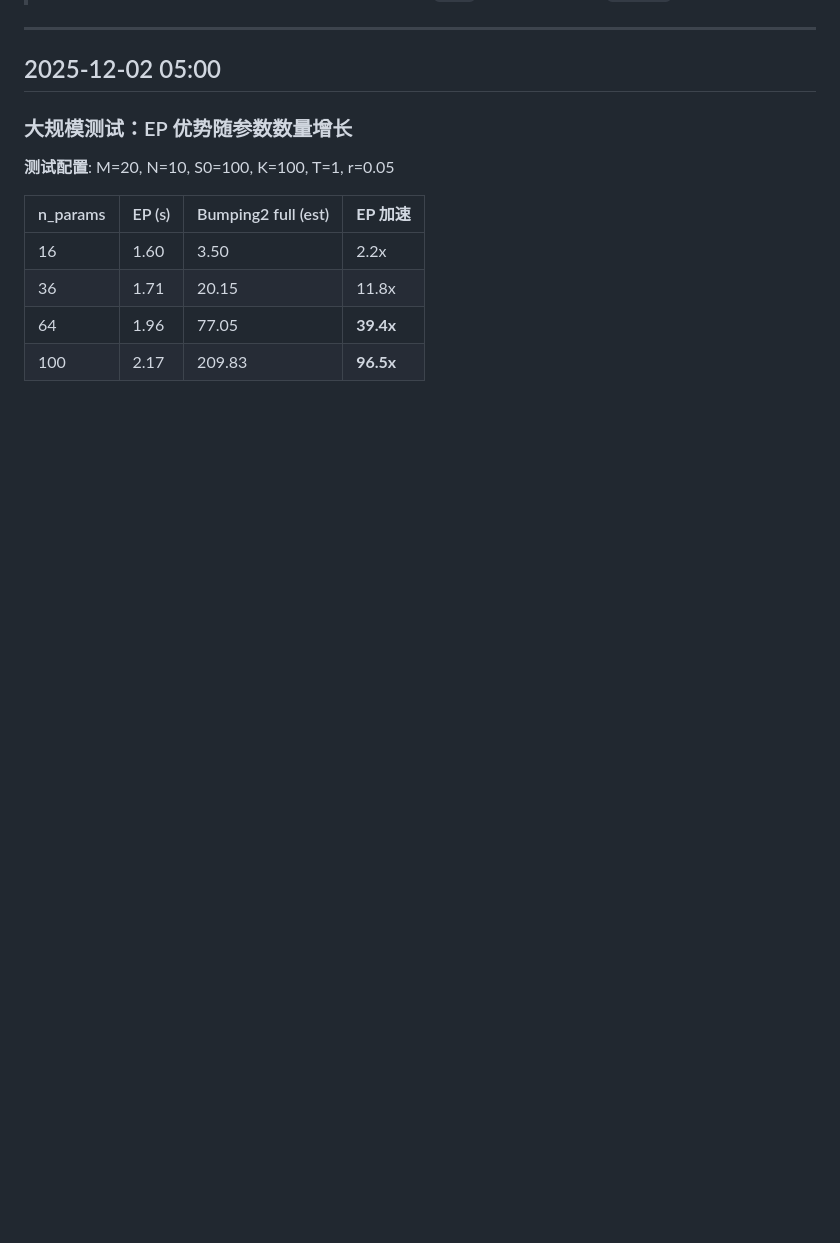
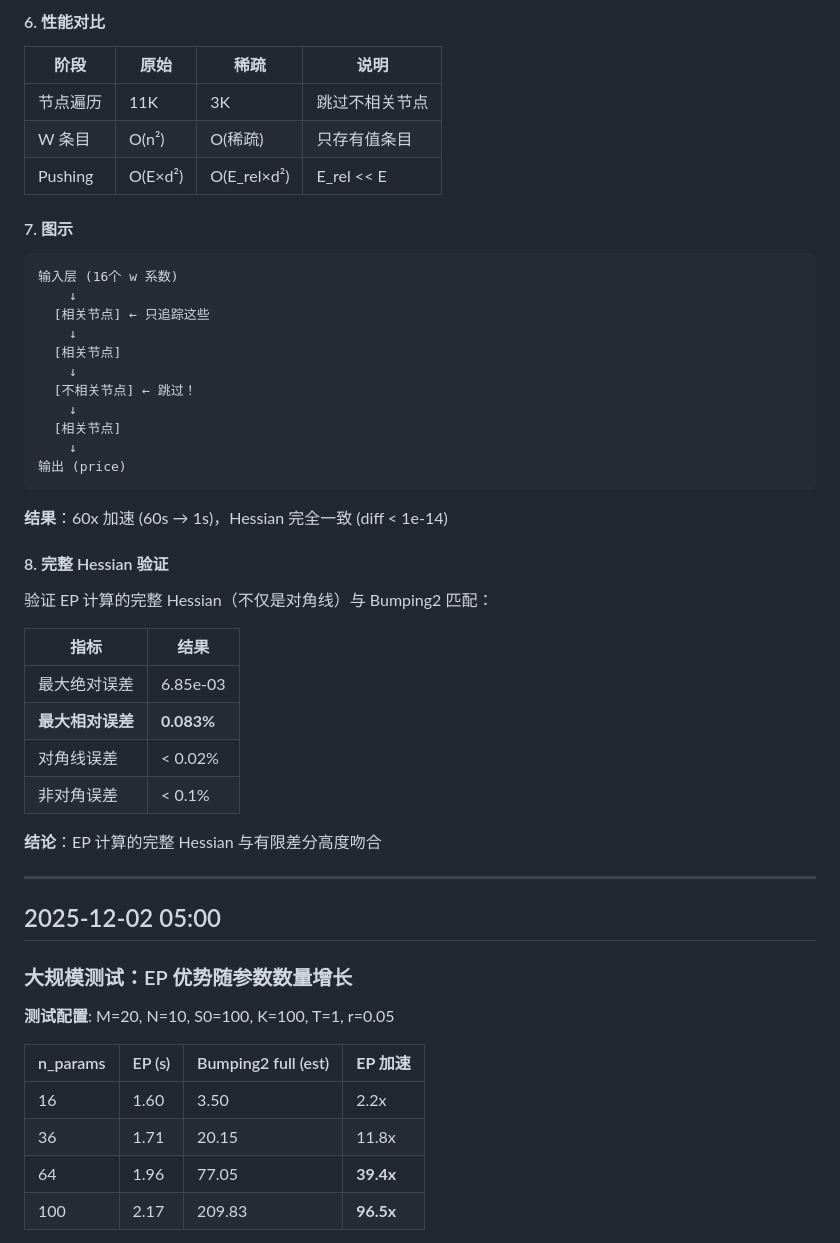
Before and after one commit to xuenailao/AAD-Edgepushing-Bspline, a Markdown page: DEVLOG.md, the part around one of its changes. Rendered like a GitHub page; blank space fills up the shorter version.

````diff
--- a/DEVLOG.md
+++ b/DEVLOG.md
@@ -5,3 +92,41 @@
+#### 6. 性能对比
+
+| 阶段 | 原始 | 稀疏 | 说明 |
+|------|------|------|------|
+| 节点遍历 | 11K | 3K | 跳过不相关节点 |
+| W 条目 | O(n²) | O(稀疏) | 只存有值条目 |
+| Pushing | O(E×d²) | O(E_rel×d²) | E_rel << E |
+
+#### 7. 图示
+
+```
+输入层 (16个 w 系数)
+    ↓
+  [相关节点] ← 只追踪这些
+    ↓
+  [相关节点]
+    ↓
+  [不相关节点] ← 跳过！
+    ↓
+  [相关节点]
+    ↓
+输出 (price)
+```
+
+**结果**：60x 加速 (60s → 1s)，Hessian 完全一致 (diff < 1e-14)
+
+#### 8. 完整 Hessian 验证
+
+验证 EP 计算的完整 Hessian（不仅是对角线）与 Bumping2 匹配：
+
+| 指标 | 结果 |
+|------|------|
+| 最大绝对误差 | 6.85e-03 |
+| **最大相对误差** | **0.083%** |
+| 对角线误差 | < 0.02% |
+| 非对角误差 | < 0.1% |
+
+**结论**：EP 计算的完整 Hessian 与有限差分高度吻合
 
 ---
 
````
Also changed, not shown: other parts of DEVLOG.md (+87 -0 lines).
